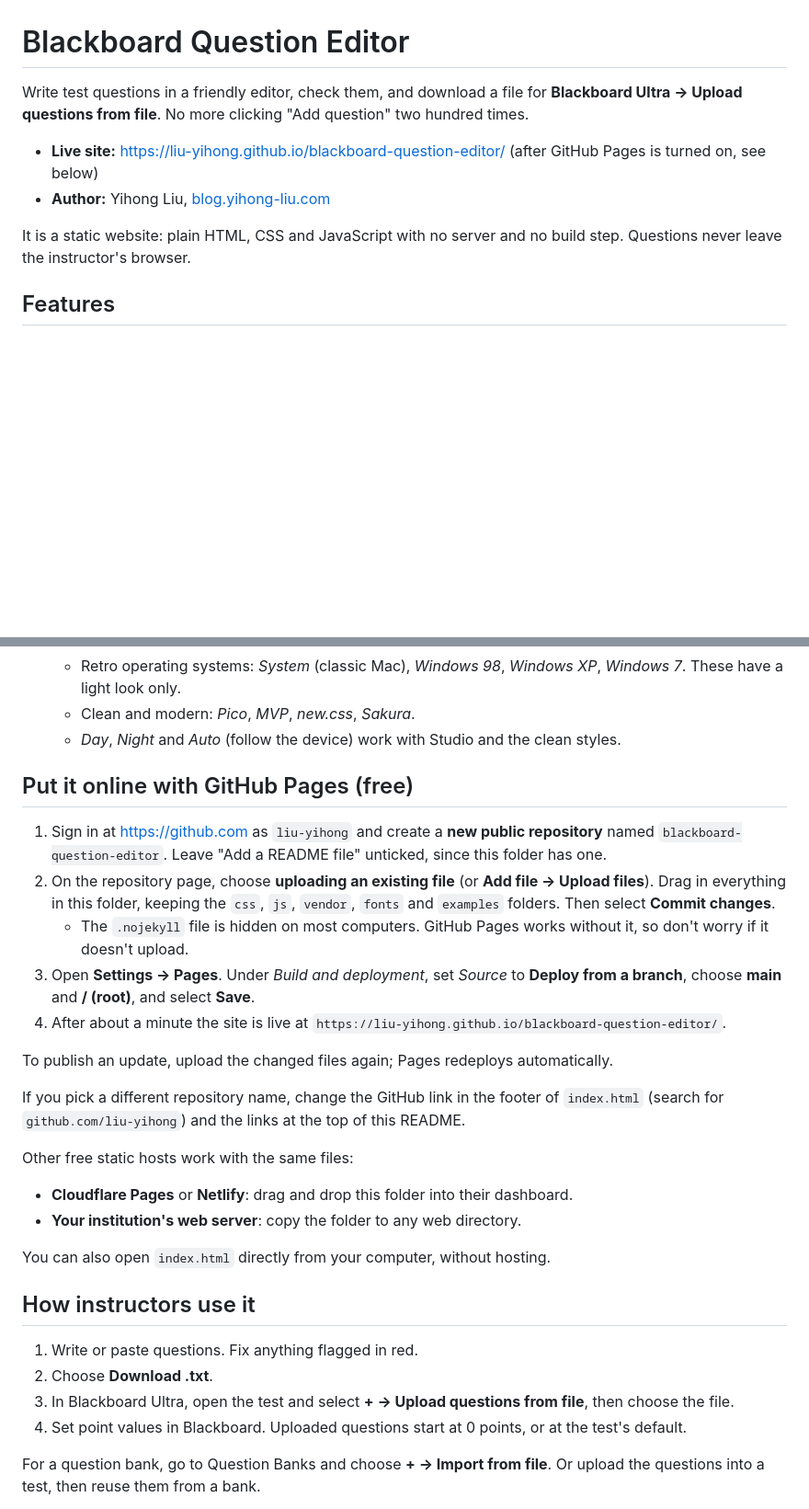
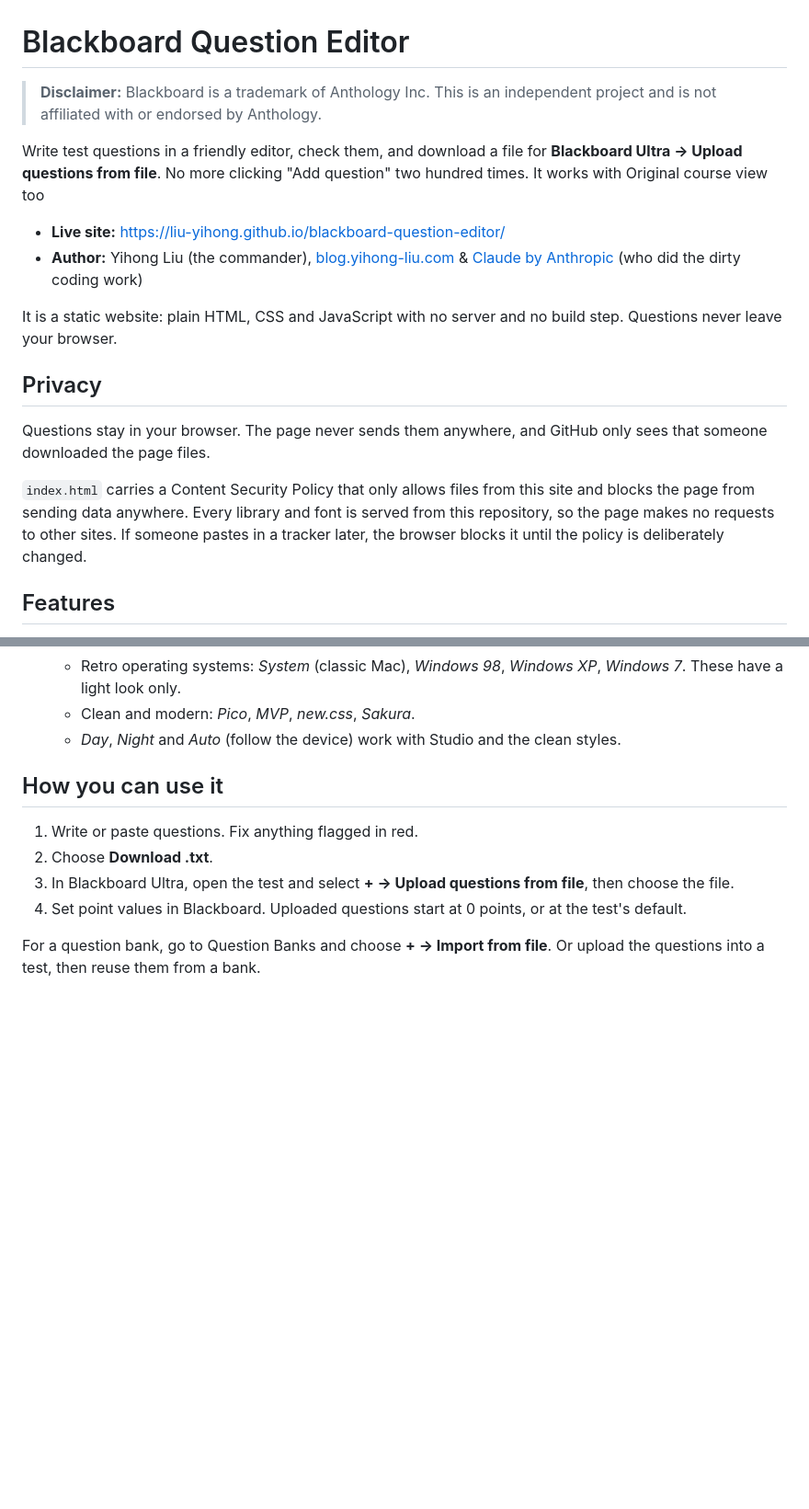
Before and after one commit to liu-yihong/blackboard-question-editor, a Markdown page: README.md, 2 parts joined by grey strips. Shown at 92% size. Rendered like a GitHub page; blank space fills up the shorter version.

```diff
--- a/README.md
+++ b/README.md
@@ -1,11 +1,19 @@
 # Blackboard Question Editor
 
-Write test questions in a friendly editor, check them, and download a file for **Blackboard Ultra → Upload questions from file**. No more clicking "Add question" two hundred times.
+> **Disclaimer:** Blackboard is a trademark of Anthology Inc. This is an independent project and is not affiliated with or endorsed by Anthology.
 
-- **Live site:** <https://liu-yihong.github.io/blackboard-question-editor/> (after GitHub Pages is turned on, see below)
-- **Author:** Yihong Liu, [blog.yihong-liu.com](https://blog.yihong-liu.com/)
+Write test questions in a friendly editor, check them, and download a file for **Blackboard Ultra → Upload questions from file**. No more clicking "Add question" two hundred times. It works with Original course view too
 
-It is a static website: plain HTML, CSS and JavaScript with no server and no build step. Questions never leave the instructor's browser.
+- **Live site:** <https://liu-yihong.github.io/blackboard-question-editor/>
+- **Author:** Yihong Liu (the commander), [blog.yihong-liu.com](https://blog.yihong-liu.com/) & [Claude by Anthropic](https://claude.com/) (who did the dirty coding work)
+
+It is a static website: plain HTML, CSS and JavaScript with no server and no build step. Questions never leave your browser.
+
+## Privacy
+
+Questions stay in your browser. The page never sends them anywhere, and GitHub only sees that someone downloaded the page files.
+
+`index.html` carries a Content Security Policy that only allows files from this site and blocks the page from sending data anywhere. Every library and font is served from this repository, so the page makes no requests to other sites. If someone pastes in a tracker later, the browser blocks it until the policy is deliberately changed.
 
 ## Features
 
@@ -31,25 +39,7 @@ It is a static website: plain HTML, CSS and JavaScript with no server and no bui
   - Clean and modern: *Pico*, *MVP*, *new.css*, *Sakura*.
   - *Day*, *Night* and *Auto* (follow the device) work with Studio and the clean styles.
 
-## Put it online with GitHub Pages (free)
-
-1. Sign in at <https://github.com> as `liu-yihong` and create a **new public repository** named `blackboard-question-editor`. Leave "Add a README file" unticked, since this folder has one.
-2. On the repository page, choose **uploading an existing file** (or **Add file → Upload files**). Drag in everything in this folder, keeping the `css`, `js`, `vendor`, `fonts` and `examples` folders. Then select **Commit changes**.
-   - The `.nojekyll` file is hidden on most computers. GitHub Pages works without it, so don't worry if it doesn't upload.
-3. Open **Settings → Pages**. Under *Build and deployment*, set *Source* to **Deploy from a branch**, choose **main** and **/ (root)**, and select **Save**.
-4. After about a minute the site is live at `https://liu-yihong.github.io/blackboard-question-editor/`.
-
-To publish an update, upload the changed files again; Pages redeploys automatically.
-
-If you pick a different repository name, change the GitHub link in the footer of `index.html` (search for `github.com/liu-yihong`) and the links at the top of this README.
-
-Other free static hosts work with the same files:
-- **Cloudflare Pages** or **Netlify**: drag and drop this folder into their dashboard.
-- **Your institution's web server**: copy the folder to any web directory.
-
-You can also open `index.html` directly from your computer, without hosting.
-
-## How instructors use it
+## How you can use it
 
 1. Write or paste questions. Fix anything flagged in red.
 2. Choose **Download .txt**.
```
Also changed, not shown: other parts of README.md (+2 -22 lines).
